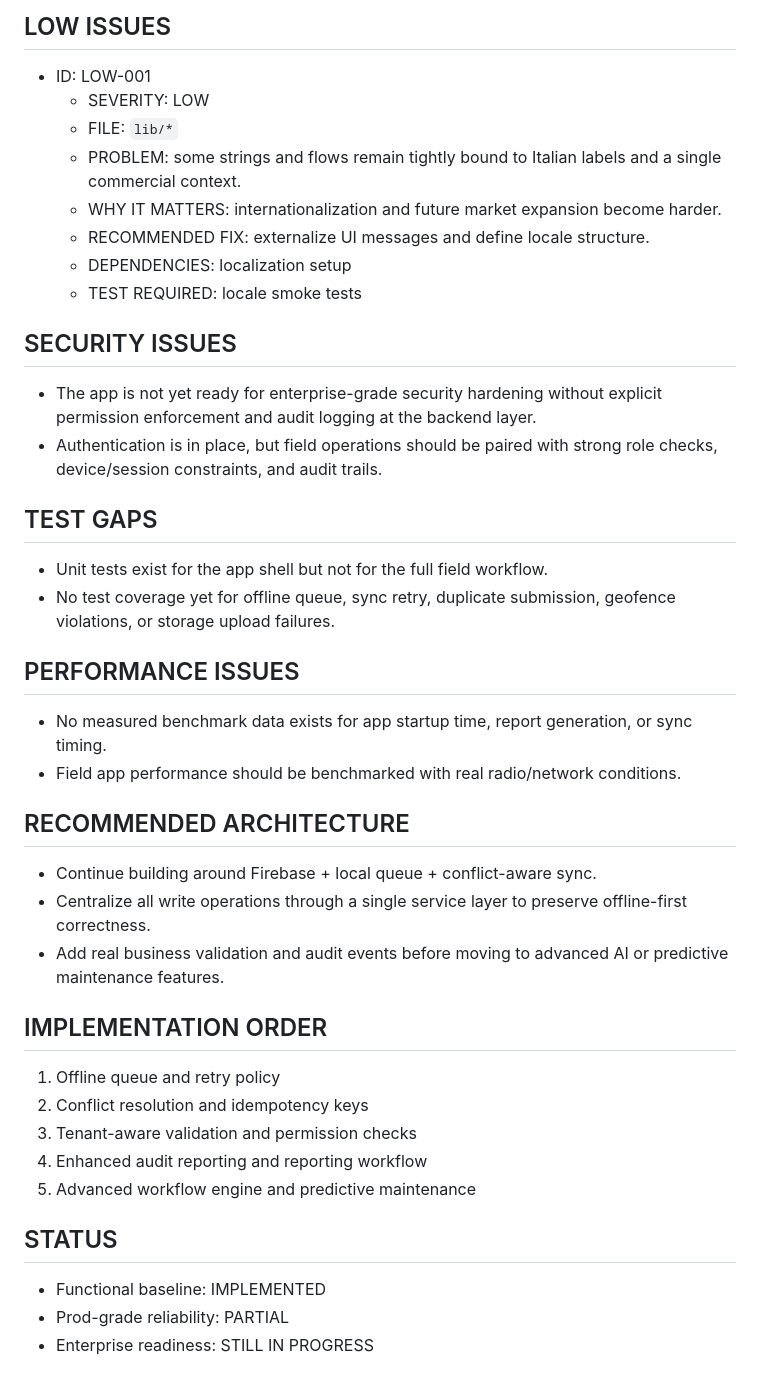
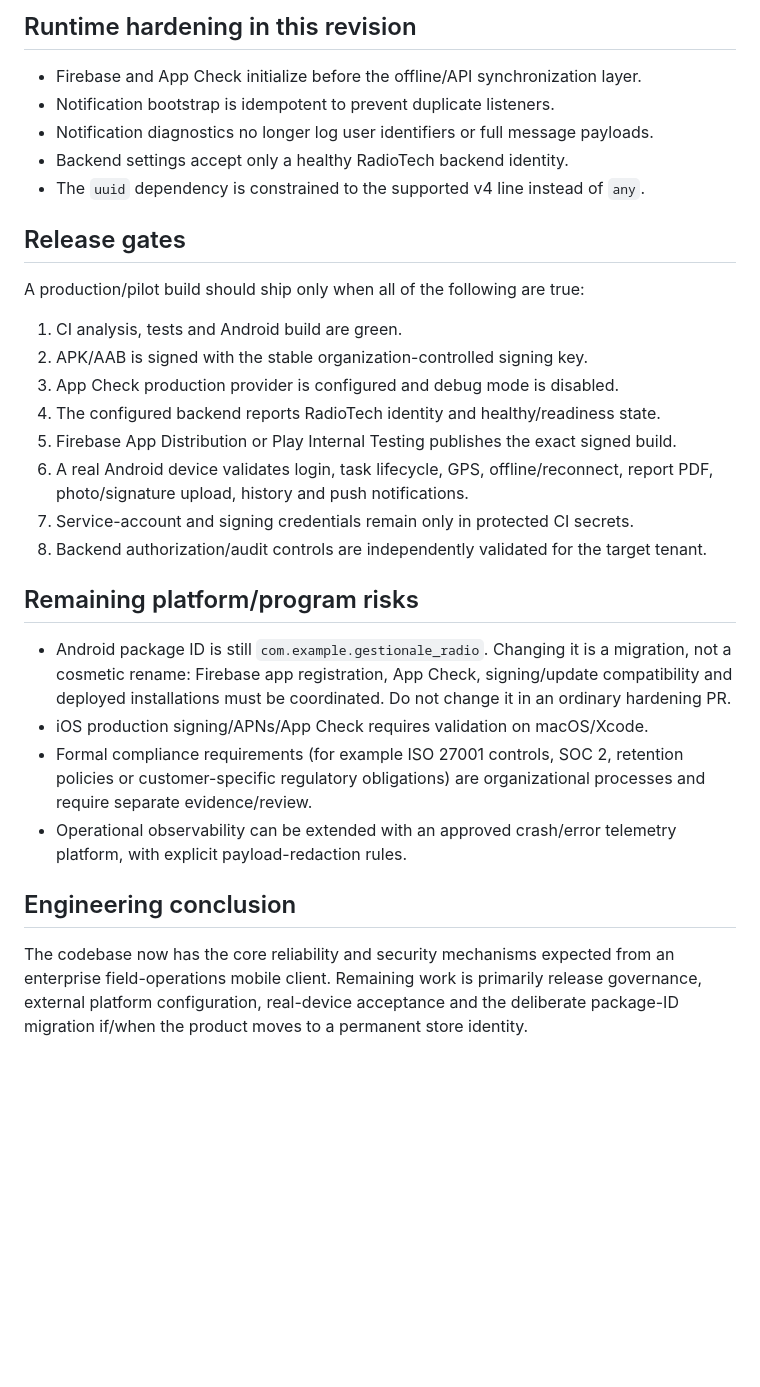
Before and after one commit to Kevinni05/gestionale_radio, a Markdown page: AUDIT_REPORT.md, the part around one of its changes. GitHub-like rendering; blank space fills up the shorter version.

```diff
--- a/AUDIT_REPORT.md
+++ b/AUDIT_REPORT.md
@@ -46,39 +37,43 @@
 
-## LOW ISSUES
-- ID: LOW-001
-  - SEVERITY: LOW
-  - FILE: `lib/*`
-  - PROBLEM: some strings and flows remain tightly bound to Italian labels and a single commercial context.
-  - WHY IT MATTERS: internationalization and future market expansion become harder.
-  - RECOMMENDED FIX: externalize UI messages and define locale structure.
-  - DEPENDENCIES: localization setup
-  - TEST REQUIRED: locale smoke tests
+## Runtime hardening in this revision
 
-## SECURITY ISSUES
-- The app is not yet ready for enterprise-grade security hardening without explicit permission enforcement and audit logging at the backend layer.
-- Authentication is in place, but field operations should be paired with strong role checks, device/session constraints, and audit trails.
+- Firebase and App Check initialize before the offline/API synchronization layer.
+- Notification bootstrap is idempotent to prevent duplicate listeners.
+- Notification diagnostics no longer log user identifiers or full message payloads.
+- Backend settings accept only a healthy RadioTech backend identity.
+- The `uuid` dependency is constrained to the supported v4 line instead of `any`.
 
-## TEST GAPS
-- Unit tests exist for the app shell but not for the full field workflow.
-- No test coverage yet for offline queue, sync retry, duplicate submission, geofence violations, or storage upload failures.
+## Release gates
 
-## PERFORMANCE ISSUES
-- No measured benchmark data exists for app startup time, report generation, or sync timing.
-- Field app performance should be benchmarked with real radio/network conditions.
+A production/pilot build should ship only when all of the following are true:
 
-## RECOMMENDED ARCHITECTURE
-- Continue building around Firebase + local queue + conflict-aware sync.
-- Centralize all write operations through a single service layer to preserve offline-first correctness.
-- Add real business validation and audit events before moving to advanced AI or predictive maintenance features.
+1. CI analysis, tests and Android build are green.
+2. APK/AAB is signed with the stable organization-controlled signing key.
+3. App Check production provider is configured and debug mode is disabled.
+4. The configured backend reports RadioTech identity and healthy/readiness state.
+5. Firebase App Distribution or Play Internal Testing publishes the exact signed build.
+6. A real Android device validates login, task lifecycle, GPS, offline/reconnect,
+   report PDF, photo/signature upload, history and push notifications.
+7. Service-account and signing credentials remain only in protected CI secrets.
+8. Backend authorization/audit controls are independently validated for the target tenant.
 
-## IMPLEMENTATION ORDER
-1. Offline queue and retry policy
-2. Conflict resolution and idempotency keys
-3. Tenant-aware validation and permission checks
-4. Enhanced audit reporting and reporting workflow
-5. Advanced workflow engine and predictive maintenance
+## Remaining platform/program risks
 
-## STATUS
-- Functional baseline: IMPLEMENTED
-- Prod-grade reliability: PARTIAL
-- Enterprise readiness: STILL IN PROGRESS
+- Android package ID is still `com.example.gestionale_radio`. Changing it is a
+  migration, not a cosmetic rename: Firebase app registration, App Check,
+  signing/update compatibility and deployed installations must be coordinated.
+  Do not change it in an ordinary hardening PR.
+- iOS production signing/APNs/App Check requires validation on macOS/Xcode.
+- Formal compliance requirements (for example ISO 27001 controls, SOC 2,
+  retention policies or customer-specific regulatory obligations) are
+  organizational processes and require separate evidence/review.
+- Operational observability can be extended with an approved crash/error telemetry
+  platform, with explicit payload-redaction rules.
+
+## Engineering conclusion
+
+The codebase now has the core reliability and security mechanisms expected from
+an enterprise field-operations mobile client. Remaining work is primarily
+release governance, external platform configuration, real-device acceptance and
+the deliberate package-ID migration if/when the product moves to a permanent
+store identity.
```
Also changed, not shown: other parts of AUDIT_REPORT.md (+30 -39 lines).
